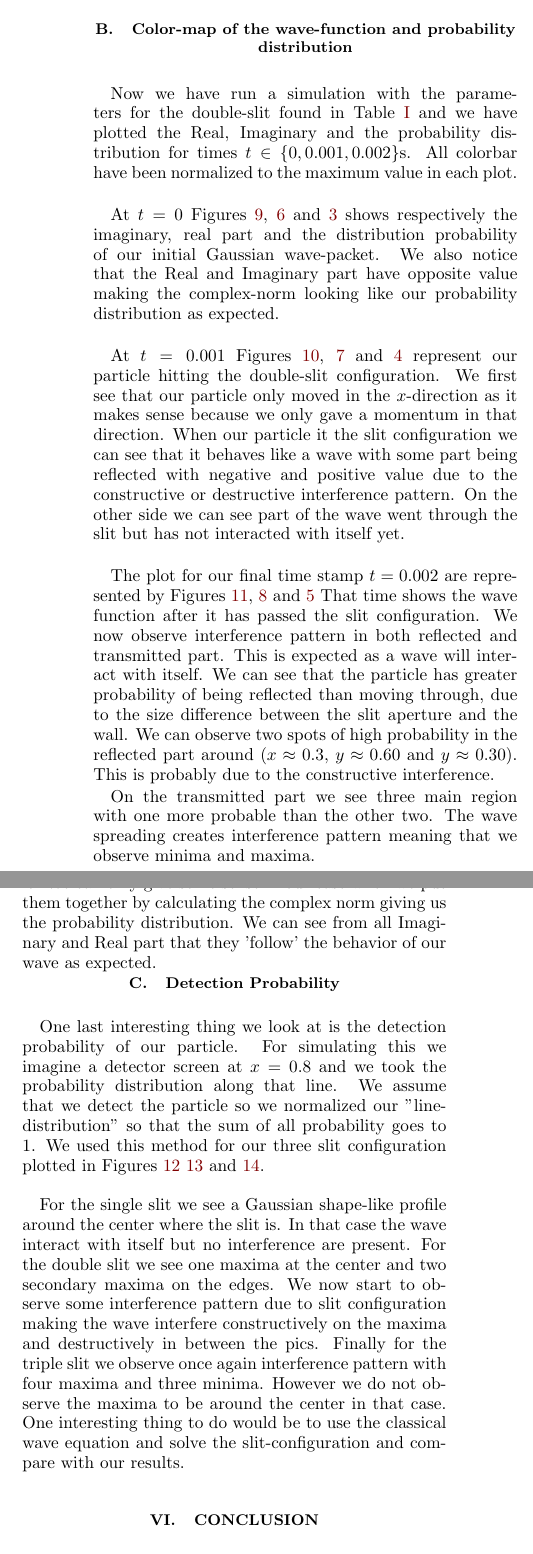
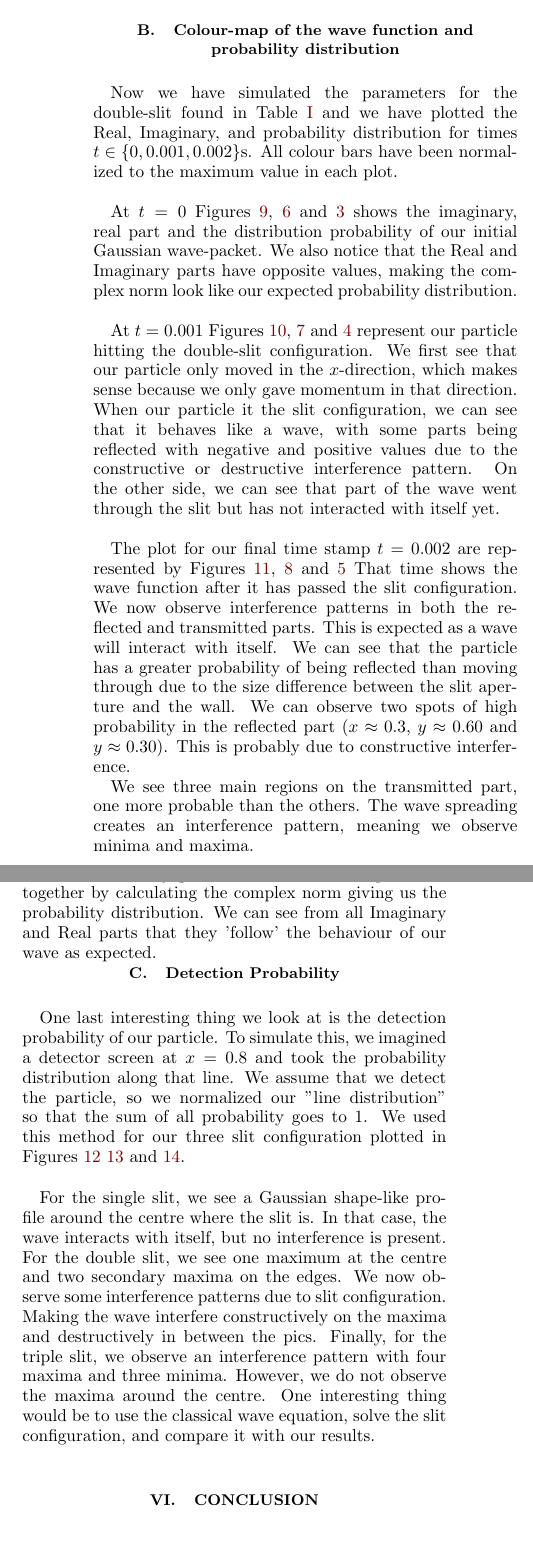
Before and after one commit to christopheblomsen/fys4150_pro5, a LaTeX paper (report/report.tex): two parts of the columns of page 7 of 8, joined at a grey line, cut so that both start at the same text. Compiled offline with pdfLaTeX.

Commit message:
revision discussion

```diff
--- a/report/report.tex
+++ b/report/report.tex
@@ -450,68 +449,48 @@ Originally this finite difference method was used to solve the heat equation\cit
 
-	\subsection{Color-map of the wave-function and probability distribution}\label{subsec:colormap}
+	\subsection{Colour-map of the wave function and probability distribution}\label{subsec:colormap}
 
-	Now we have run a simulation with the parameters for the double-slit found in
-	Table \ref{tab:1} and we have plotted the Real, Imaginary and the probability
-	distribution for times $t \in \{0, 0.001, 0.002 \}$s. All colorbar have been
-	normalized to the maximum value in each plot. \\
+	Now we have simulated the parameters for the double-slit found in
+	Table \ref{tab:1} and we have plotted the Real, Imaginary, and probability
+	distribution for times $t \in \{0, 0.001, 0.002 \}$s. All colour bars have been normalized to the maximum value in each plot. \\
 
-	At $t=0$ Figures \ref{fig:prob8_Im0}, \ref{fig:prob8_Re0} and \ref{fig:prob_P0}
-	shows respectively the imaginary, real part and the distribution probability
+	At $t=0$ Figures \ref{fig:prob8_Im0}, \ref{fig:prob8_Re0} and \ref{fig:prob_P0} shows the imaginary, real part and the distribution probability
 	of our initial Gaussian wave-packet. We also notice that the Real and Imaginary
-	part have opposite value making the complex-norm looking like our probability
-	distribution as expected. \\
+	parts have opposite values, making the complex norm look like our expected probability distribution. \\
 
 	At $t=0.001$ Figures \ref{fig:prob8_Im1}, \ref{fig:prob8_Re1} and \ref{fig:prob8_P1}
 	represent our particle hitting the double-slit configuration. We first see that our
-	particle only moved in the $x$-direction as it makes sense because we only gave a
-	momentum in that direction. When our particle it the slit configuration we can see
-	that it behaves like a wave with some part being reflected with negative and positive
-	value due to the constructive or destructive interference pattern. On the other side
-	we can see part of the wave went through the slit but has not interacted with itself
-	yet. \\
+	particle only moved in the $x$-direction, which makes sense because we only gave momentum in that direction. When our particle it the slit configuration, we can see
+	that it behaves like a wave, with some parts being reflected with negative and positive values due to the constructive or destructive interference pattern. On the other side, we can see that part of the wave went through the slit but has not interacted with itself yet. \\
 
 
 	The plot for our final time stamp $t=0.002$ are represented by
 	Figures \ref{fig:prob8_Im2}, \ref{fig:prob8_Re2} and \ref{fig:prob8_P2}
 	That time shows the wave function after it has passed the slit configuration.
-	We now observe interference pattern in both reflected and transmitted part. This
-	is expected as a wave will interact with itself. We can see that the particle has
-	greater probability of being reflected than moving through, due to the size difference
+	We now observe interference patterns in both the reflected and transmitted parts. This is expected as a wave will interact with itself. We can see that the particle has a greater probability of being reflected than moving through due to the size difference
 	between the slit aperture and the wall. We can observe two spots of high probability in
-	the reflected part around ($x\approx0.3$, $y\approx0.60$ and $y\approx0.30$). This is
-	probably due to the constructive interference.
+	the reflected part ($x\approx0.3$, $y\approx0.60$ and $y\approx0.30$). This is
+	probably due to constructive interference.
 
-	On the transmitted part we see three main region with one more probable than the other
-	two. The wave spreading creates interference pattern meaning that we observe minima and
-	maxima. \\
+	We see three main regions on the transmitted part, one more probable than the others. The wave spreading creates an interference pattern, meaning we observe minima and maxima. \\
 
-	The Real and Imaginary part of the wave-function can not be describe physically as it
-	is not possible to observe it. We can only give some sense in our case when we put them
+	The Real and Imaginary parts of the wave function can not be described physically as it is impossible to observe. We can only give some sense when we put them
 	together by calculating the complex norm giving us the probability distribution. We can
-	see from all Imaginary and Real part that they 'follow' the behavior of our wave as
+	see from all Imaginary and Real parts that they 'follow' the behaviour of our wave as
 	expected.
-
 
 	\subsection{Detection Probability} \label{subsec:detec_prob}
 
 	One last interesting thing we look at is the detection probability of our particle.
-	For simulating this we imagine a detector screen at $x=0.8$ and we took the probability
-	distribution along that line. We assume that we detect the particle so we normalized
-	our "line-distribution" so that the sum of all probability goes to 1. We used this method
+	To simulate this, we imagined a detector screen at $x=0.8$ and took the probability
+	distribution along that line. We assume that we detect the particle, so we normalized our "line distribution" so that the sum of all probability goes to 1. We used this method
 	for our three slit configuration plotted in Figures \ref{fig:prob9_single} \ref{fig:prob9_double}
 	and \ref{fig:prob9_triple}. \\
 
-	For the single slit we see a Gaussian shape-like profile around the center where the slit
-	is. In that case the wave interact with itself but no interference are present.	For the
-	double slit we see one maxima at the center and two secondary maxima on the edges. We now
-	start to observe some interference pattern due to slit configuration making the wave
-	interfere constructively on the maxima and destructively in between the pics. Finally for
-	the triple slit we observe once again interference pattern with four maxima and three
-	minima. However we do not observe the maxima to be around the center in that case. One
-	interesting thing to do would be to use the classical wave equation and solve the
-	slit-configuration and compare with our results.
-
-
+	For the single slit, we see a Gaussian shape-like profile around the centre where the slit
+	is. In that case, the wave interacts with itself, but no interference is present.	For the
+	double slit, we see one maximum at the centre and two secondary maxima on the edges. We now observe some interference patterns due to slit configuration. Making the wave interfere constructively on the maxima and destructively in between the pics. Finally, for
+	the triple slit, we observe an interference pattern with four maxima and three
+	minima. However, we do not observe the maxima around the centre. One interesting thing would be to use the classical wave equation, solve the slit configuration, and compare it with our results.
 
 	% ===========================================
 	\section{Conclusion}\label{sec:conclusion}
```
Also changed, not shown: report/report.tex (31 more changed lines).
